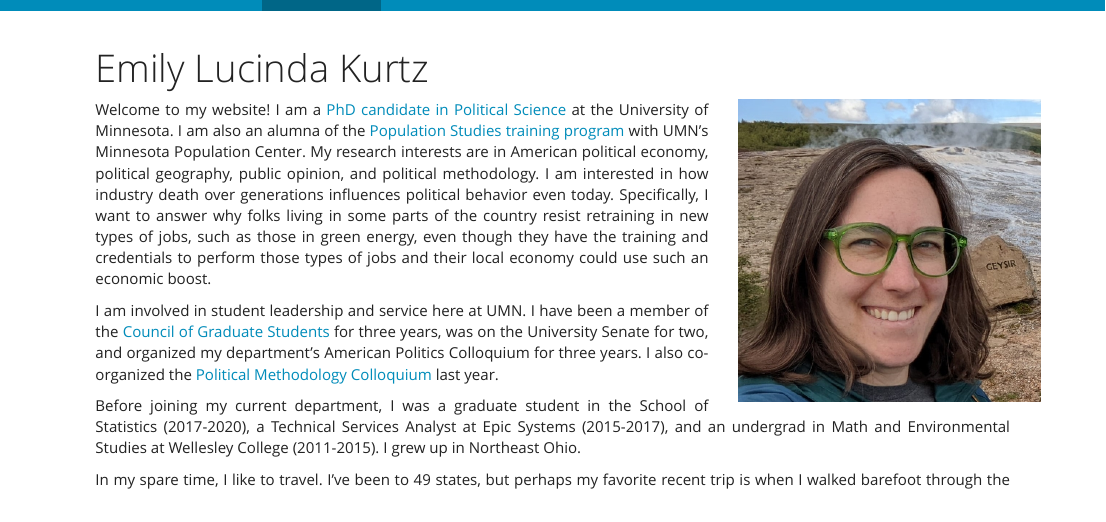
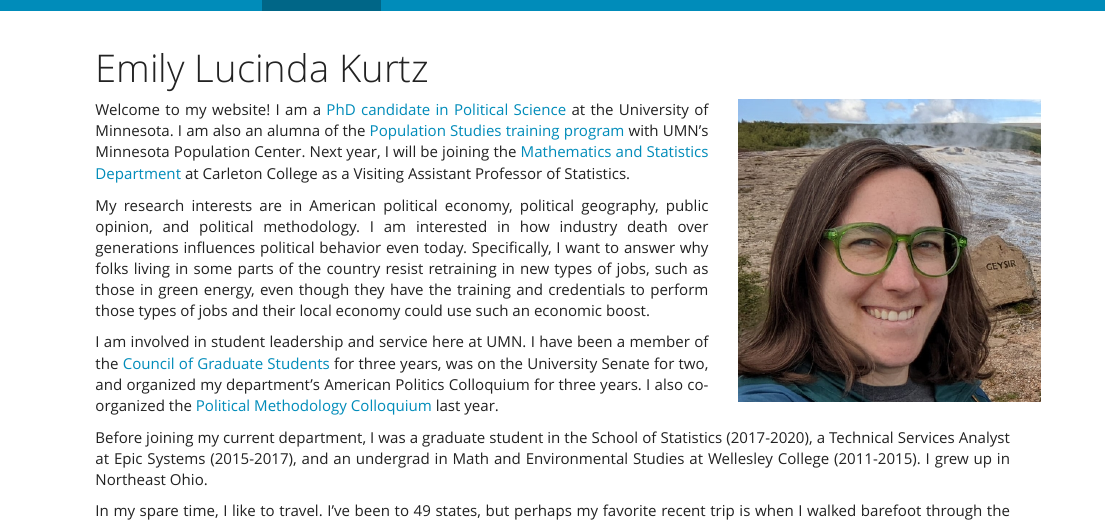
Before and after one commit to emilylucindakurtz/emilylucindakurtz.github.io, an R Markdown document (index.Rmd): the page in a window 1100 px wide, from its top. The pictures show the output file index.html that the author committed with the source, opened offline; library style sheets and scripts come from the installed R packages.

Commit message:
update job

```diff
--- a/index.Rmd
+++ b/index.Rmd
@@ -17,7 +17,9 @@ knitr::include_graphics("kurtzpicture.jpeg")
 
 <div class=text-justify>
 
-Welcome to my website! I am a [PhD candidate in Political Science](https://cla.umn.edu/about/directory/profile/kurtz217) at the University of Minnesota. I am also an alumna of the [Population Studies training program](https://pop.umn.edu/people/emily-kurtz) with UMN's Minnesota Population Center. My research interests are in American political economy, political geography, public opinion, and political methodology. I am interested in how industry death over generations influences political behavior even today. Specifically, I want to answer why folks living in some parts of the country resist retraining in new types of jobs, such as those in green energy, even though they have the training and credentials to perform those types of jobs and their local economy could use such an economic boost.
+Welcome to my website! I am a [PhD candidate in Political Science](https://cla.umn.edu/about/directory/profile/kurtz217) at the University of Minnesota. I am also an alumna of the [Population Studies training program](https://pop.umn.edu/people/emily-kurtz) with UMN's Minnesota Population Center. Next year, I will be joining the [Mathematics and Statistics Department](https://www.carleton.edu/math/) at Carleton College as a Visiting Assistant Professor of Statistics.
+
+My research interests are in American political economy, political geography, public opinion, and political methodology. I am interested in how industry death over generations influences political behavior even today. Specifically, I want to answer why folks living in some parts of the country resist retraining in new types of jobs, such as those in green energy, even though they have the training and credentials to perform those types of jobs and their local economy could use such an economic boost.
 
 
 
```
Also changed, not shown: index.html, 1 other file.
